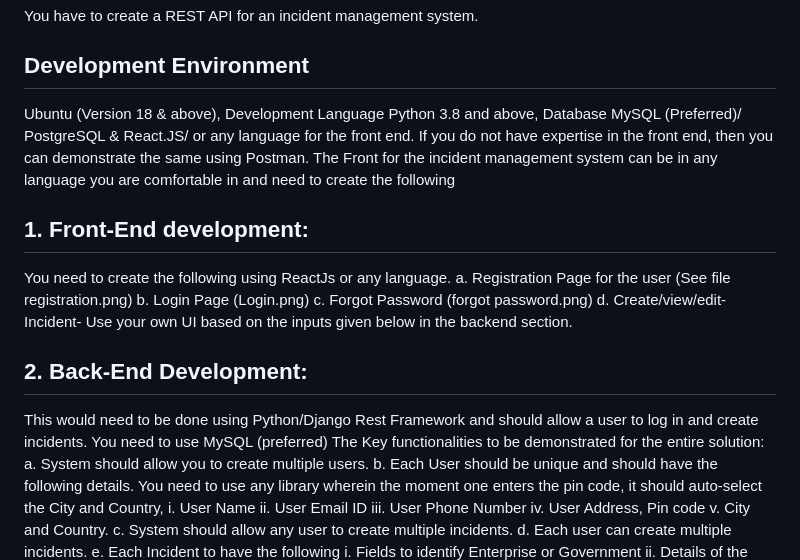
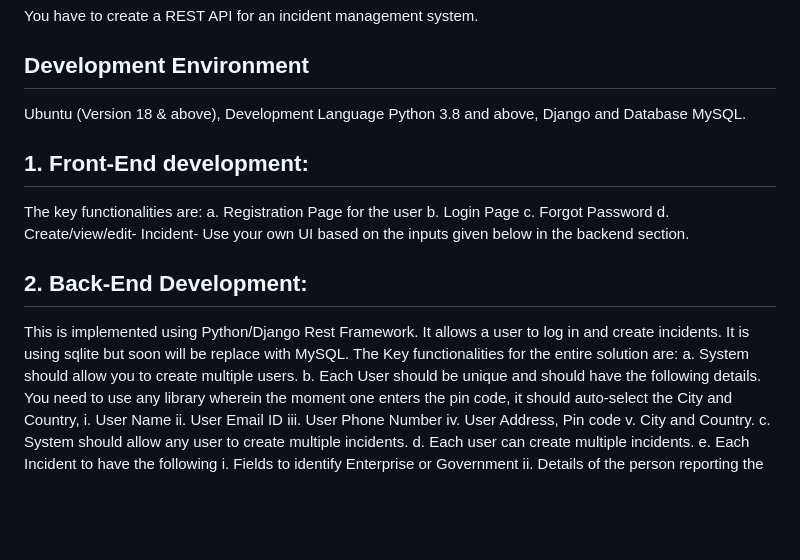
Before and after one commit to sunil-dhayal/Incident-Management-System, a Markdown page: README.md, the part around the change. Drawn GitHub-style; blank space fills up the shorter version.

```diff
--- a/README.md
+++ b/README.md
@@ -7,19 +7,17 @@ You have to create a REST API for an incident management system.
 
 ## Development Environment
 
-Ubuntu (Version 18 & above), Development Language Python 3.8 and above, Database MySQL (Preferred)/ PostgreSQL & React.JS/ or any language for the front end. If you do not have expertise in the front end, then you can demonstrate the same using Postman.
-The Front for the incident management system can be in any language you are comfortable in and need to create the following
+Ubuntu (Version 18 & above), Development Language Python 3.8 and above, Django and Database MySQL.
 
 ## 1. Front-End development:
-You need to create the following using ReactJs or any language.
-a. Registration Page for the user (See file registration.png)
-b. Login Page (Login.png)
-c. Forgot Password (forgot password.png)
-d. Create/view/edit- Incident- Use your own UI based on the inputs given below
-in the backend section.
+The key functionalities are:
+  a. Registration Page for the user
+  b. Login Page
+  c. Forgot Password
+  d. Create/view/edit- Incident- Use your own UI based on the inputs given below in the backend section.
 
 ## 2. Back-End Development:
-This would need to be done using Python/Django Rest Framework and should allow a user to log in and create incidents. You need to use MySQL (preferred) The Key functionalities to be demonstrated for the entire solution:
+This is implemented using Python/Django Rest Framework. It allows a user to log in and create incidents. It is using sqlite but soon will be replace with MySQL. The Key functionalities for the entire solution are:
   a. System should allow you to create multiple users.
   b. Each User should be unique and should have the following details. You need to use any library wherein the moment one enters the pin code, it should auto-select the City and Country,
     i. User Name
```
